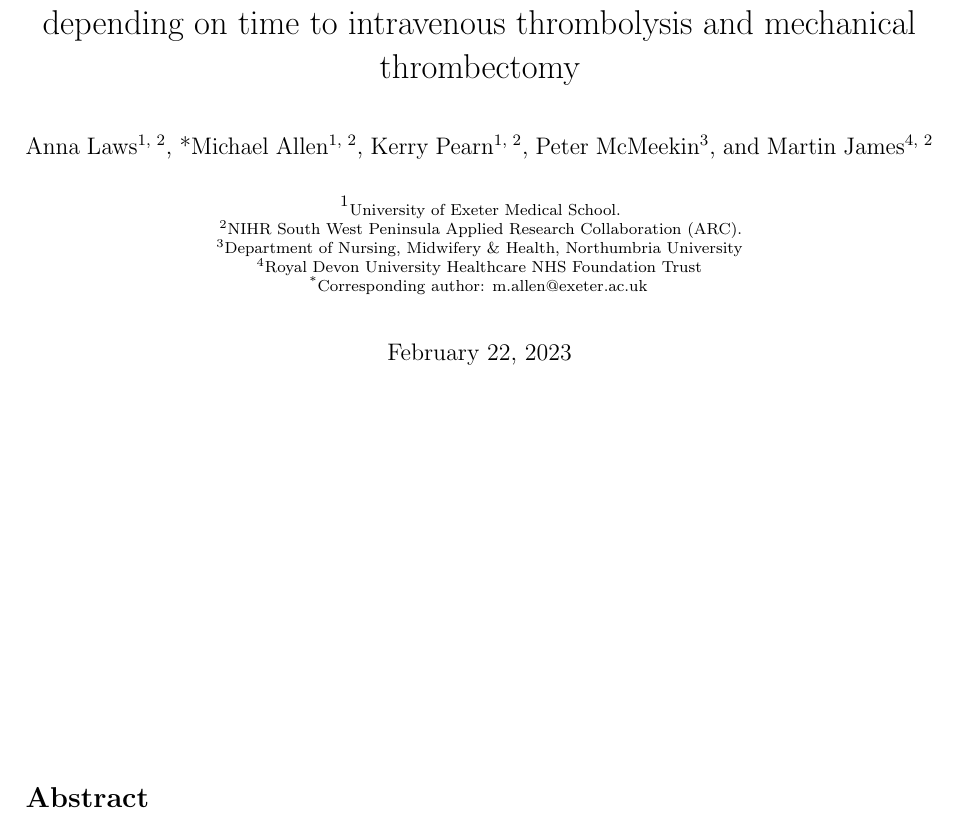
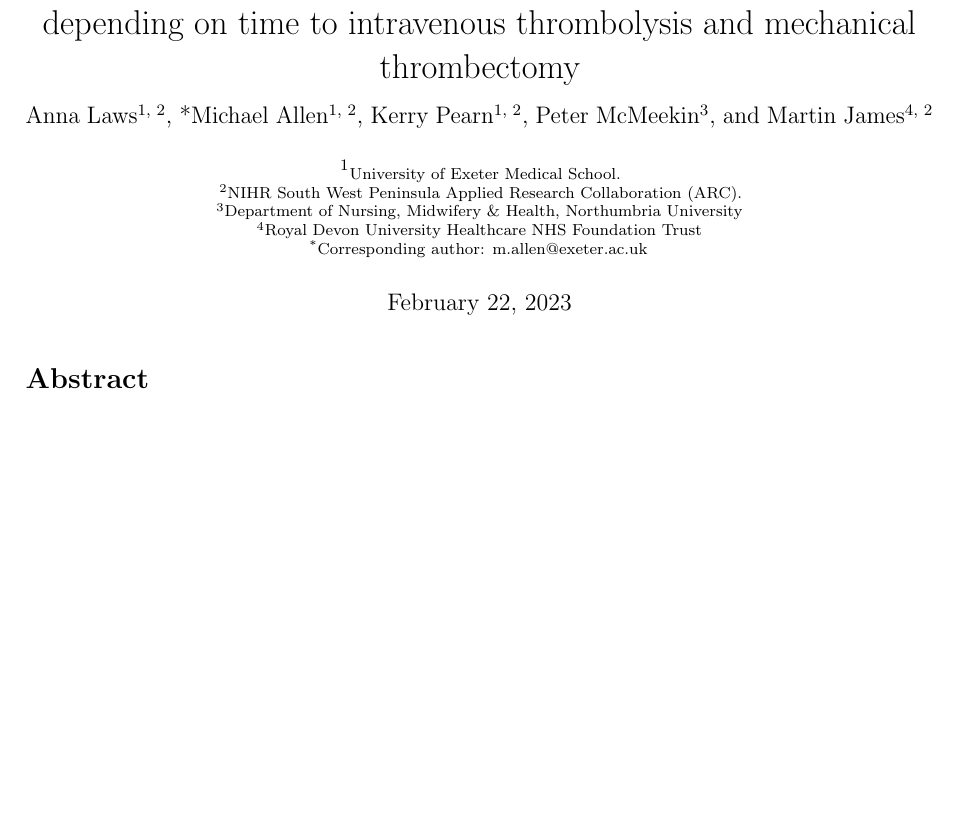
Before and after one commit to samuel-book/overleaf_stroke_outcome_1, a LaTeX document (main.tex): part of page 1 of 6 before the commit and part of page 1 of 5 after it, cut so that both start at the same text, the shorter picture padded with empty space. Compiled offline with pdfLaTeX.

Commit message:
Updates from Overleaf

```diff
--- a/main.tex
+++ b/main.tex
@@ -1,4 +1,4 @@
-\documentclass[titlepage]{article}
+\documentclass{article}
 
 % Packages
 \usepackage[a4paper, left=2.5cm, right=2.5cm, top=2.5cm, bottom=2.5cm]{geometry}
```
Also changed, not shown: main.tex (1 more changed lines).
